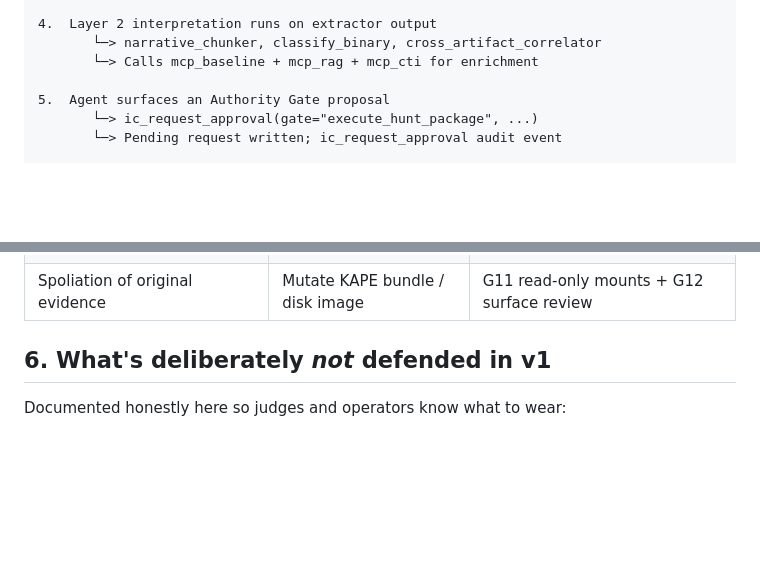
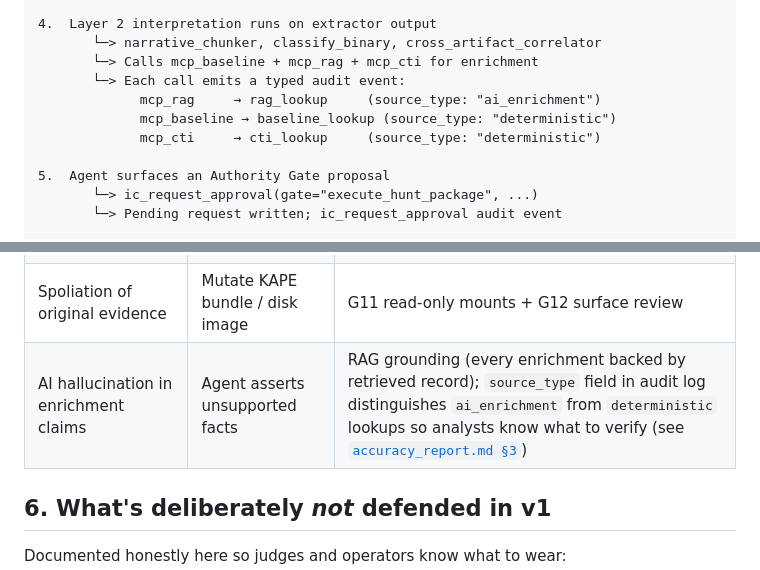
Before and after one commit to rjonhaas/SIFTics, a Markdown page: docs/architecture.md, 2 parts joined by grey strips. GitHub-like rendering; blank space fills up the shorter version.

```diff
--- a/docs/architecture.md
+++ b/docs/architecture.md
@@ -205,6 +205,10 @@ typically has 1-2 architectural and the rest prompt-based.
 4.  Layer 2 interpretation runs on extractor output
        └─> narrative_chunker, classify_binary, cross_artifact_correlator
        └─> Calls mcp_baseline + mcp_rag + mcp_cti for enrichment
+       └─> Each call emits a typed audit event:
+             mcp_rag     → rag_lookup     (source_type: "ai_enrichment")
+             mcp_baseline → baseline_lookup (source_type: "deterministic")
+             mcp_cti     → cti_lookup     (source_type: "deterministic")
 
 5.  Agent surfaces an Authority Gate proposal
        └─> ic_request_approval(gate="execute_hunt_package", ...)
@@ -239,6 +243,7 @@ typically has 1-2 architectural and the rest prompt-based.
 | Forging an approval | Skip IC review | G2 HMAC; G7 key not on MCP surface |
 | Budget runaway | Exhaust API credits | G9 circuit breaker |
 | Spoliation of original evidence | Mutate KAPE bundle / disk image | G11 read-only mounts + G12 surface review |
+| AI hallucination in enrichment claims | Agent asserts unsupported facts | RAG grounding (every enrichment backed by retrieved record); `source_type` field in audit log distinguishes `ai_enrichment` from `deterministic` lookups so analysts know what to verify (see [`accuracy_report.md §3`](accuracy_report.md)) |
 
 ## 6. What's deliberately *not* defended in v1
 
```
Also changed, not shown: CLAUDE.md (+9 -4 lines).
